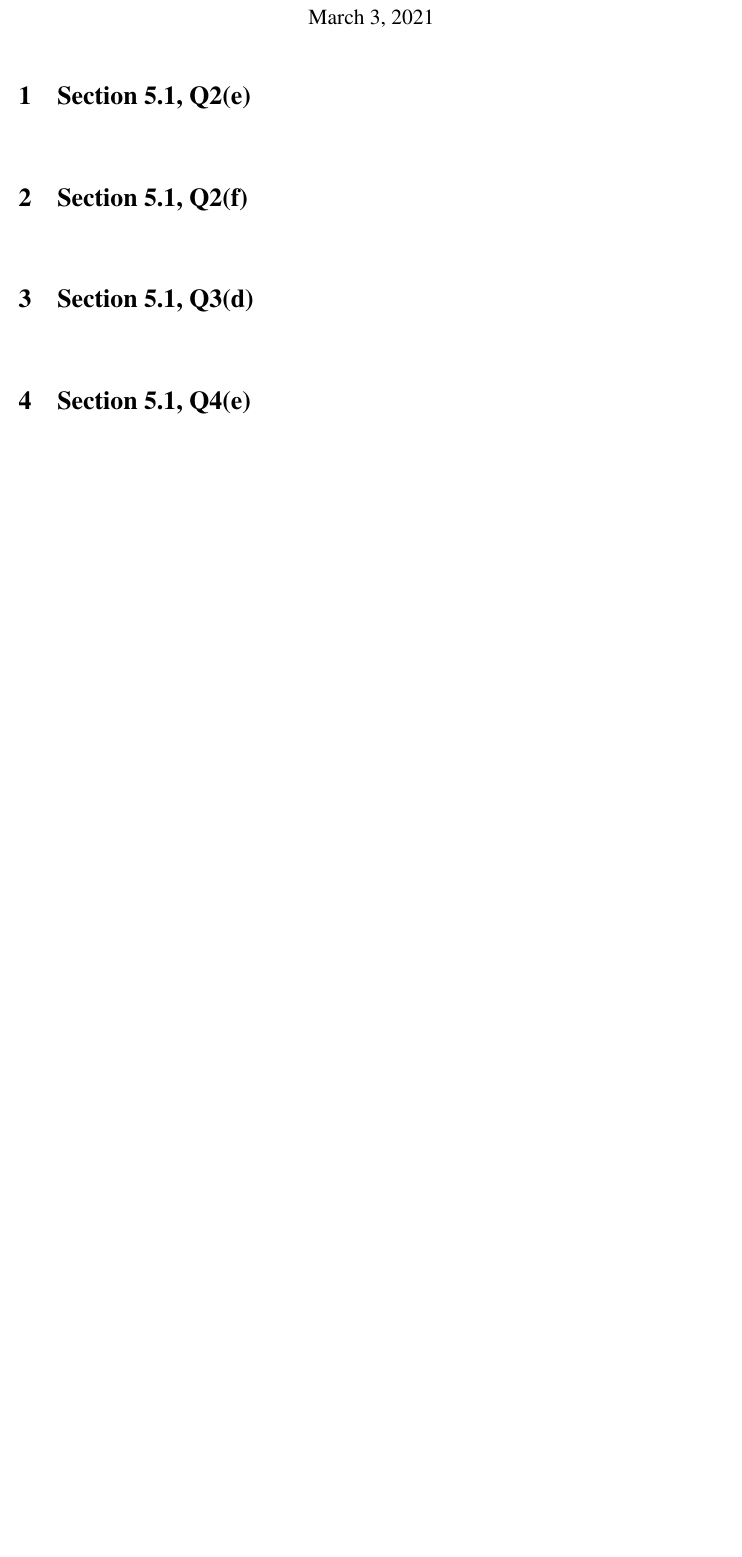
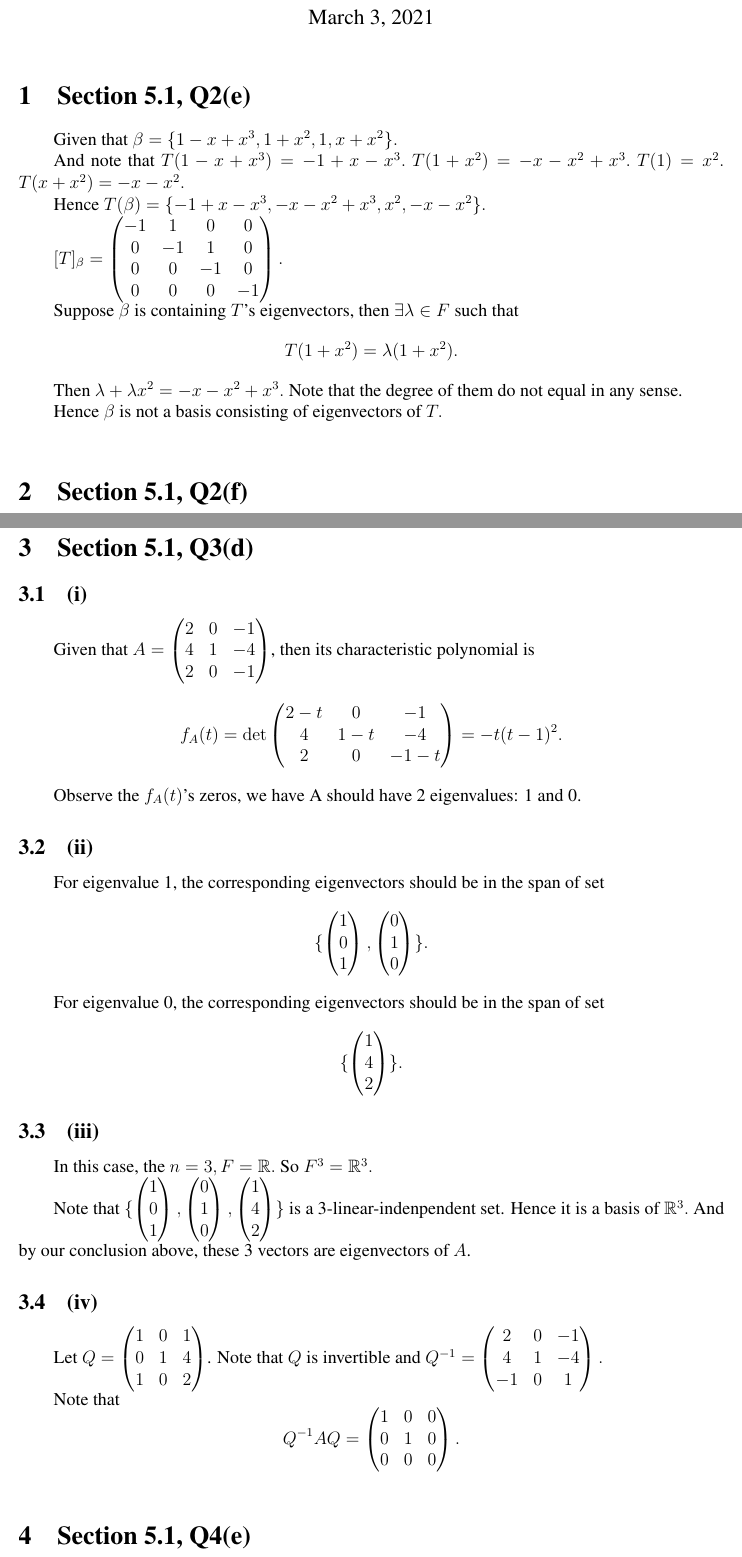
Before and after one commit to WilliamZheng99/MATH2040C_HW, a LaTeX problem sheet (Assignment4/hw4.tex): part of page 1 of 2 before the commit and two parts of pages 1 and 2 of 3 after it, the two joined at a grey line, cut so that both start at the same text, the shorter picture padded with empty space. Compiled offline with pdfLaTeX.

Commit message:
Have not do Q4e yet.

```diff
--- a/Assignment4/hw4.tex
+++ b/Assignment4/hw4.tex
@@ -54,11 +54,19 @@
 
 \section{Section 5.1, Q2(e)}
 
+Given that $\beta = \{1-x+x^3,1+x^2,1,x+x^2\}.$
 
+And note that $T(1-x+x^3)=-1+x-x^3.$ $T(1+x^2)=-x-x^2+x^3.$ $T(1)=x^2.$ $T(x+x^2)=-x-x^2.$
 
+Hence $T(\beta)=\{-1+x-x^3,-x-x^2+x^3,x^2, -x-x^2\}.$
 
+$[T]_\beta =\begin{pmatrix}-1&1&0&0\\0&-1&1&0\\0&0&-1&0\\0&0&0&-1\end{pmatrix}.$
 
+Suppose $\beta$ is containing $T$'s eigenvectors, then $\exists \lambda \in F$ such that $$T(1+x^2)=\lambda(1+x^2).$$
 
+Then $\lambda + \lambda x^2 = -x-x^2+x^3.$ Note that the degree of them do not equal in any sense.
+
+Hence $\beta$ is not a basis consisting of eigenvectors of $T.$
 
 ~\
 
@@ -67,10 +86,32 @@
 ~\
 
 \section{Section 5.1, Q3(d)}
+\subsection{(i)}
+Given that $A = \begin{pmatrix}2&0&-1\\4&1&-4\\2&0&-1\end{pmatrix}$, then its characteristic polynomial is $$f_{A}(t)=\det{\begin{pmatrix}2-t&0&-1\\4&1-t&-4\\2&0&-1-t\end{pmatrix}}=-t(t-1)^2.$$
+
+Observe the $f_{A}(t)$'s zeros, we have A should have 2 eigenvalues: 1 and 0.
+
+\subsection{(ii)}
+For eigenvalue 1, the corresponding eigenvectors should be in the span of set $$\{\begin{pmatrix}1\\0\\1\end{pmatrix},\begin{pmatrix}0\\1\\0\end{pmatrix}\}.$$
+
+For eigenvalue 0, the corresponding eigenvectors should be in the span of set $$\{\begin{pmatrix}1\\4\\2\end{pmatrix}\}.$$
+
+\subsection{(iii)}
+In this case, the $n=3, F = \mathbb{R}.$ So $F^3 = \mathbb{R}^3.$
+
+Note that $\{ \begin{pmatrix}1\\0\\1\end{pmatrix}, \begin{pmatrix}0\\1\\0\end{pmatrix}, \begin{pmatrix}1\\4\\2\end{pmatrix}     \}$ is a 3-linear-indenpendent set. Hence it is a basis of $\mathbb{R}^3.$ And by our conclusion above, these 3 vectors are eigenvectors of $A$.
+
+\subsection{(iv)}
+Let $Q=\begin{pmatrix}1&0&1\\0&1&4\\1&0&2\end{pmatrix}$. Note that $Q$ is invertible and $Q^{-1}=\begin{pmatrix}2&0&-1\\4&1&-4\\-1&0&1\end{pmatrix}.$
+
+Note that $$Q^{-1}AQ =\begin{pmatrix}1&0&0\\0&1&0\\0&0&0\end{pmatrix}.$$
 
 ~\
 
 \section{Section 5.1, Q4(e)}
+
+
+
 
 ~\
 
```
Also changed, not shown: Assignment4/hw4.pdf, Assignment4/hw4.tex (11 more changed lines), 3 other files.
